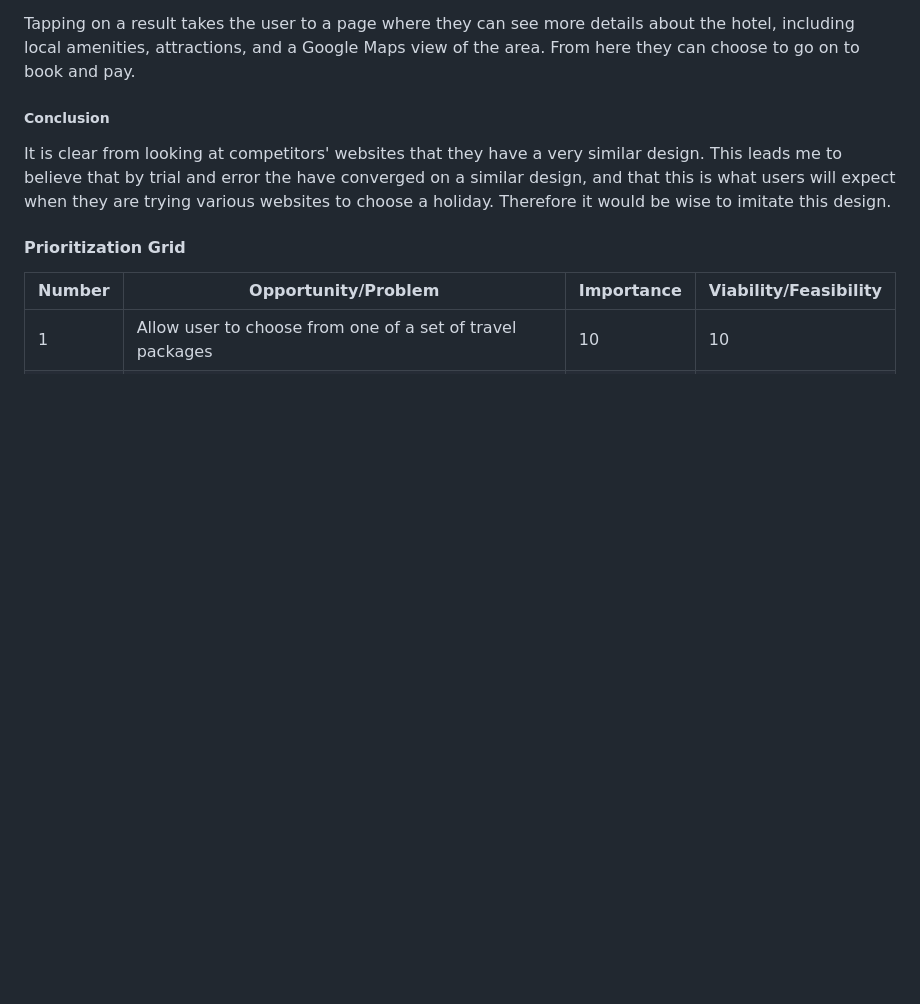
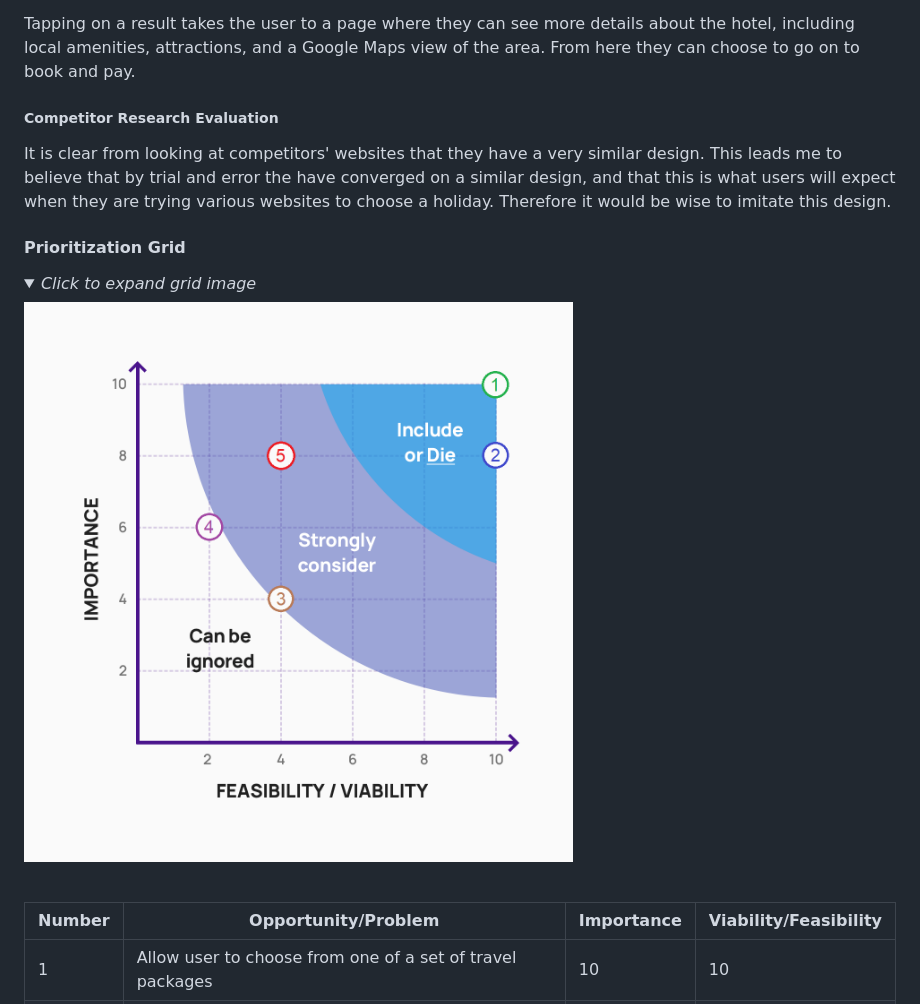
Before and after one commit to DavidMorgan92/wanderlust, a Markdown page: README.md, the part around one of its changes. GitHub-like rendering; folded sections open; blank space fills up the shorter version.

```diff
--- a/README.md
+++ b/README.md
@@ -85,11 +85,20 @@ The results are shown as a paged list of cards with a photo, title, rating, pric
 
 Tapping on a result takes the user to a page where they can see more details about the hotel, including local amenities, attractions, and a Google Maps view of the area. From here they can choose to go on to book and pay.
 
-##### Conclusion
+##### Competitor Research Evaluation
 
 It is clear from looking at competitors' websites that they have a very similar design. This leads me to believe that by trial and error the have converged on a similar design, and that this is what users will expect when they are trying various websites to choose a holiday. Therefore it would be wise to imitate this design.
 
 #### Prioritization Grid
+
+<details>
+<summary><em>Click to expand grid image</em></summary>
+
+![Prioritization grid](/documentation/images/prioritization-grid.png)
+
+</details>
+
+<br>
 
 | Number | Opportunity/Problem                                                                   | Importance | Viability/Feasibility |
 | ------ | ------------------------------------------------------------------------------------- | ---------- | --------------------- |
```
Also changed, not shown: other parts of README.md (+24 -5 lines).
